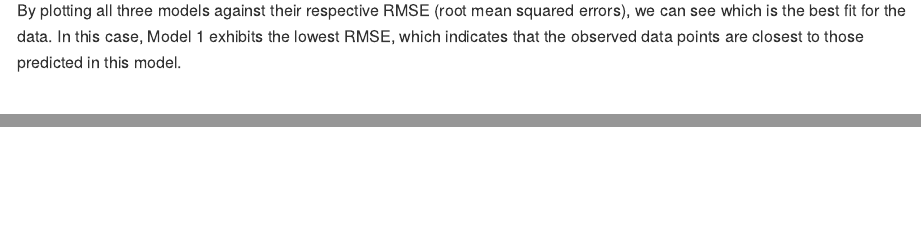
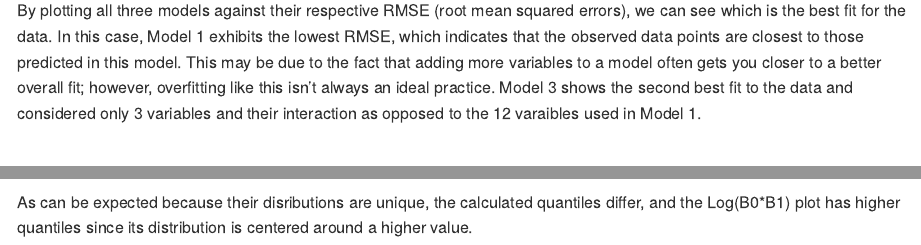
Before and after one commit to cc4347/p8105_hw6_cc4347, an R Markdown document (p8105_hw6_cc4347.Rmd): the page in a window 1100 px wide, from 4780 px down, and a second part further down, joined at a grey line. The pictures show the output file p8105_hw6_cc4347.md that the author committed with the source, drawn offline in the style of GitHub; long lines of code are wrapped.

Commit message:
Explaining potential for overfit in Problem 1 with regression models. Adding some explanation for quantiles in Problem 2.

````diff
--- a/p8105_hw6_cc4347.Rmd
+++ b/p8105_hw6_cc4347.Rmd
@@ -93,7 +93,7 @@ crossv_mc(birth, 100)  %>%
   geom_violin()
 ```
 
-By plotting all three models against their respective RMSE (root mean squared errors), we can see which is the best fit for the data. In this case, Model 1 exhibits the lowest RMSE, which indicates that the observed data points are closest to those predicted in this model.
+By plotting all three models against their respective RMSE (root mean squared errors), we can see which is the best fit for the data. In this case, Model 1 exhibits the lowest RMSE, which indicates that the observed data points are closest to those predicted in this model. This may be due to the fact that adding more variables to a model often gets you closer to a better overall fit; however, overfitting like this isn't always an ideal practice. Model 3 shows the second best fit to the data and considered only 3 variables and their interaction as opposed to the 12 varaibles used in Model 1.
 
 
 # Problem 2: Weather Data Bootstrap
@@ -160,3 +160,5 @@ quantile(pull(boots_results, r_squared), probs = c(.025, .975)) %>%
 quantile(pull(boots_results, logB), probs = c(.025, .975)) %>%
     knitr::kable(digits = 3)
 ```
+
+As can be expected because their disributions are unique, the calculated quantiles differ, and the Log(B0*B1) plot has higher quantiles since its distribution is centered around a higher value.
````
Also changed, not shown: p8105_hw6_cc4347.md, p8105_hw6_cc4347_files/figure-gfm/unnamed-chunk-3-1.png, p8105_hw6_cc4347_files/figure-gfm/unnamed-chunk-5-1.png, p8105_hw6_cc4347_files/figure-gfm/unnamed-chunk-5-2.png.
